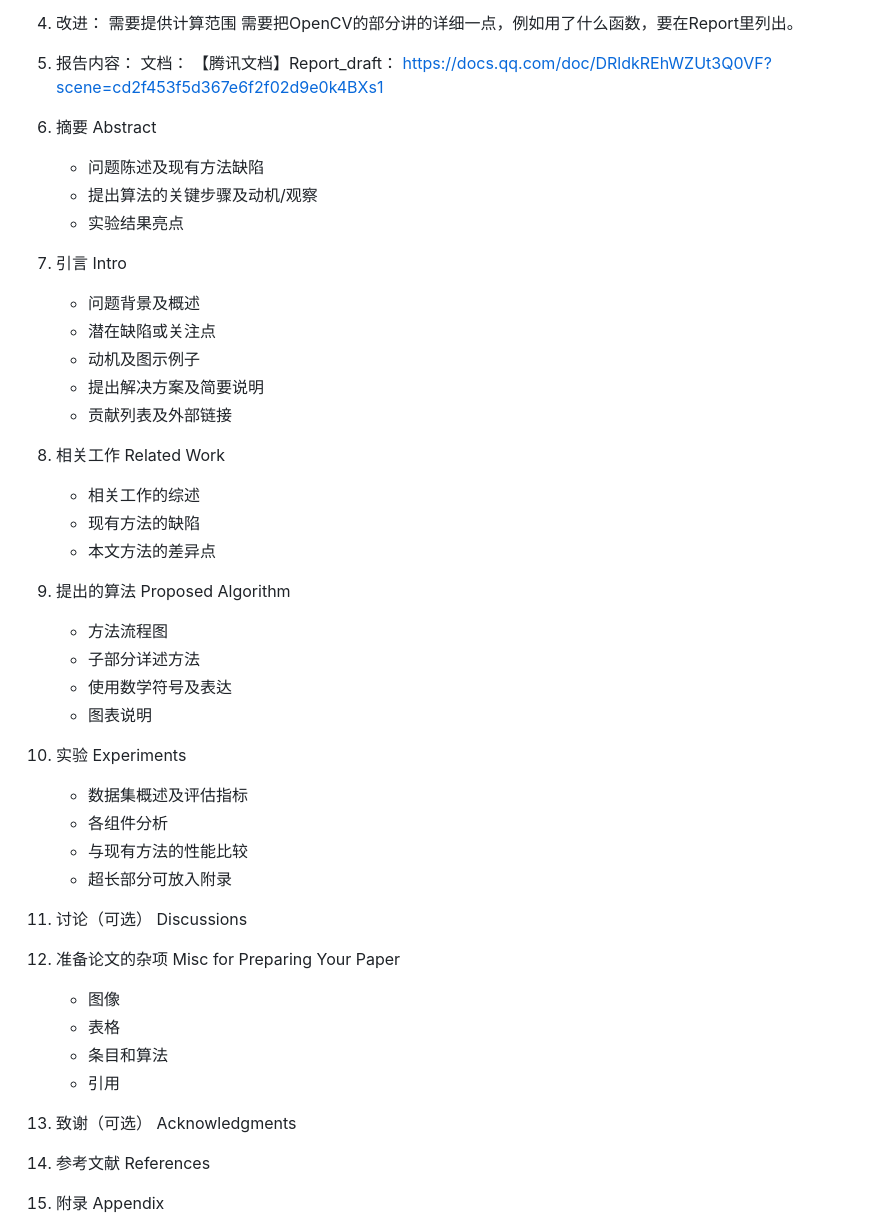
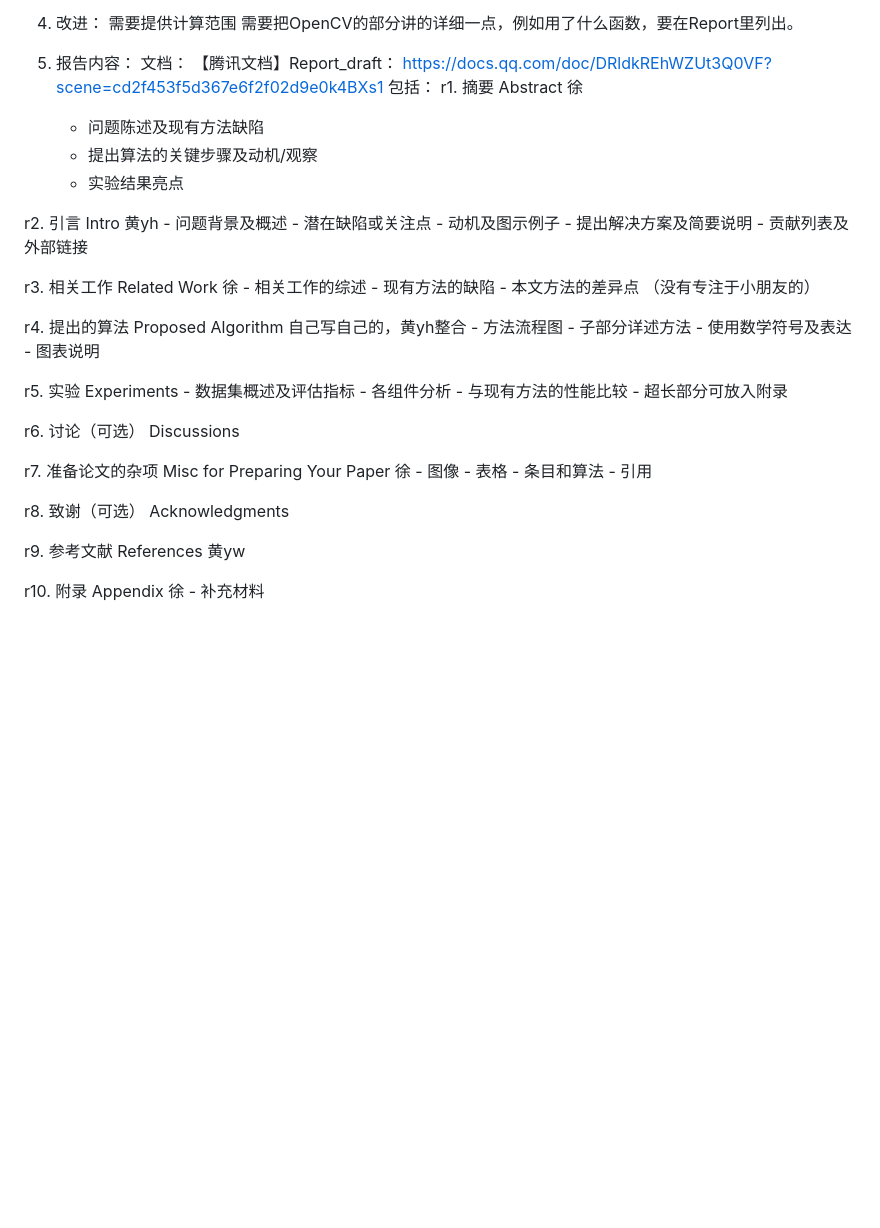
Before and after one commit to xh2002/EIE4512_FinalProject, a Markdown page: README.md, the part around the change. Rendered like a GitHub page; blank space fills up the shorter version.

```diff
--- a/README.md
+++ b/README.md
@@ -46,46 +46,48 @@ Simple intro: In today's digital era, labor costs are increasingly expensive, an
 5. 报告内容：
   文档： 【腾讯文档】Report_draft：
     https://docs.qq.com/doc/DRldkREhWZUt3Q0VF?scene=cd2f453f5d367e6f2f02d9e0k4BXs1
-  1. 摘要 Abstract
+   包括：
+  r1. 摘要 Abstract 徐
       - 问题陈述及现有方法缺陷
       - 提出算法的关键步骤及动机/观察
       - 实验结果亮点
 
-  2. 引言 Intro
+  r2. 引言 Intro 黄yh
       - 问题背景及概述
       - 潜在缺陷或关注点
       - 动机及图示例子
       - 提出解决方案及简要说明
       - 贡献列表及外部链接
 
-  3. 相关工作 Related Work
+  r3. 相关工作 Related Work 徐
       - 相关工作的综述
       - 现有方法的缺陷
       - 本文方法的差异点
+      （没有专注于小朋友的）
 
-  4. 提出的算法 Proposed Algorithm
+  r4. 提出的算法 Proposed Algorithm 自己写自己的，黄yh整合
       - 方法流程图
       - 子部分详述方法
       - 使用数学符号及表达
       - 图表说明
 
-  5. 实验 Experiments
+  r5. 实验 Experiments
       - 数据集概述及评估指标
       - 各组件分析
       - 与现有方法的性能比较
       - 超长部分可放入附录
 
-  6. 讨论（可选） Discussions
+  r6. 讨论（可选） Discussions
 
-  7. 准备论文的杂项 Misc for Preparing Your Paper
+  r7. 准备论文的杂项 Misc for Preparing Your Paper 徐
       - 图像
       - 表格
       - 条目和算法
       - 引用
 
-  8. 致谢（可选） Acknowledgments
+  r8. 致谢（可选） Acknowledgments
 
-  9. 参考文献 References
+  r9. 参考文献 References 黄yw
 
-  10. 附录 Appendix
+  r10. 附录 Appendix 徐
       - 补充材料
```
